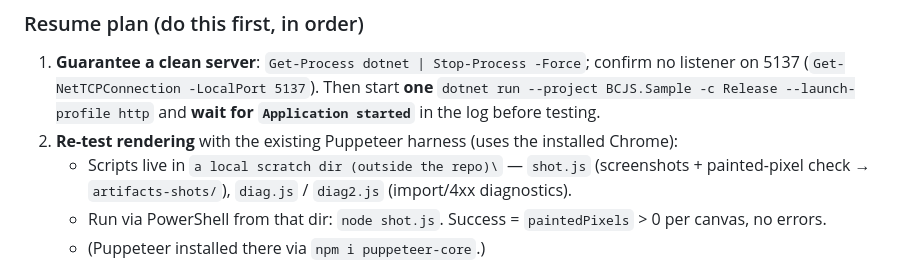
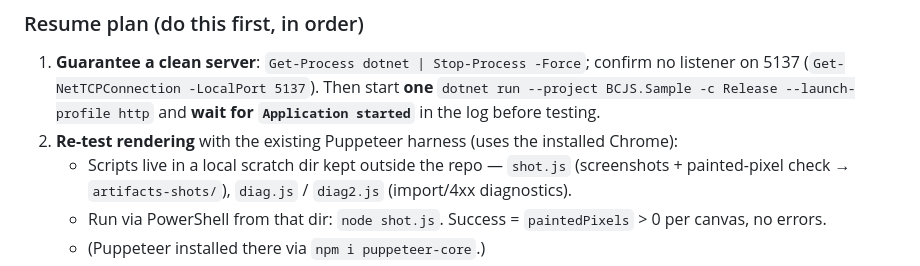
Before and after one commit to arete-sys/BlazorChartjs, a Markdown page: docs/HANDOFF.md, the part around the change. Drawn GitHub-style.

```diff
--- a/docs/HANDOFF.md
+++ b/docs/HANDOFF.md
@@ -69,7 +69,7 @@ framework's own `dotnet.js`). The port was cleaned at end of session (0 listener
    (`Get-NetTCPConnection -LocalPort 5137`). Then start **one** `dotnet run --project BCJS.Sample -c Release
    --launch-profile http` and **wait for `Application started`** in the log before testing.
 2. **Re-test rendering** with the existing Puppeteer harness (uses the installed Chrome):
-   - Scripts live in `a local scratch dir (outside the repo)\` — `shot.js` (screenshots + painted-pixel
+   - Scripts live in a local scratch dir kept outside the repo — `shot.js` (screenshots + painted-pixel
      check → `artifacts-shots/`), `diag.js` / `diag2.js` (import/4xx diagnostics).
    - Run via PowerShell from that dir: `node shot.js`. Success = `paintedPixels` > 0 per canvas, no errors.
    - (Puppeteer installed there via `npm i puppeteer-core`.)
```
Also changed, not shown: docs/DECISIONS.md (+3 -2 lines).
